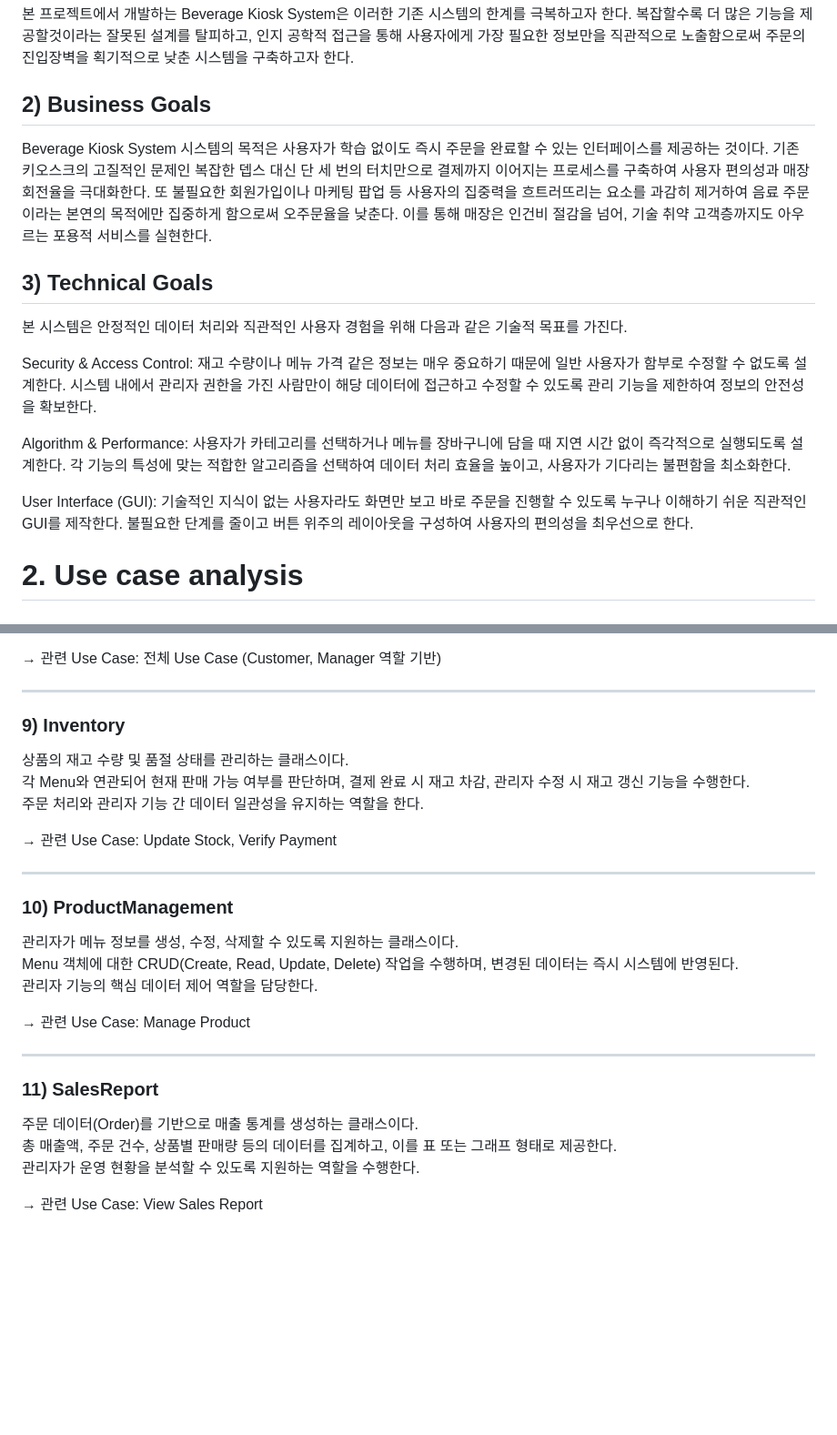
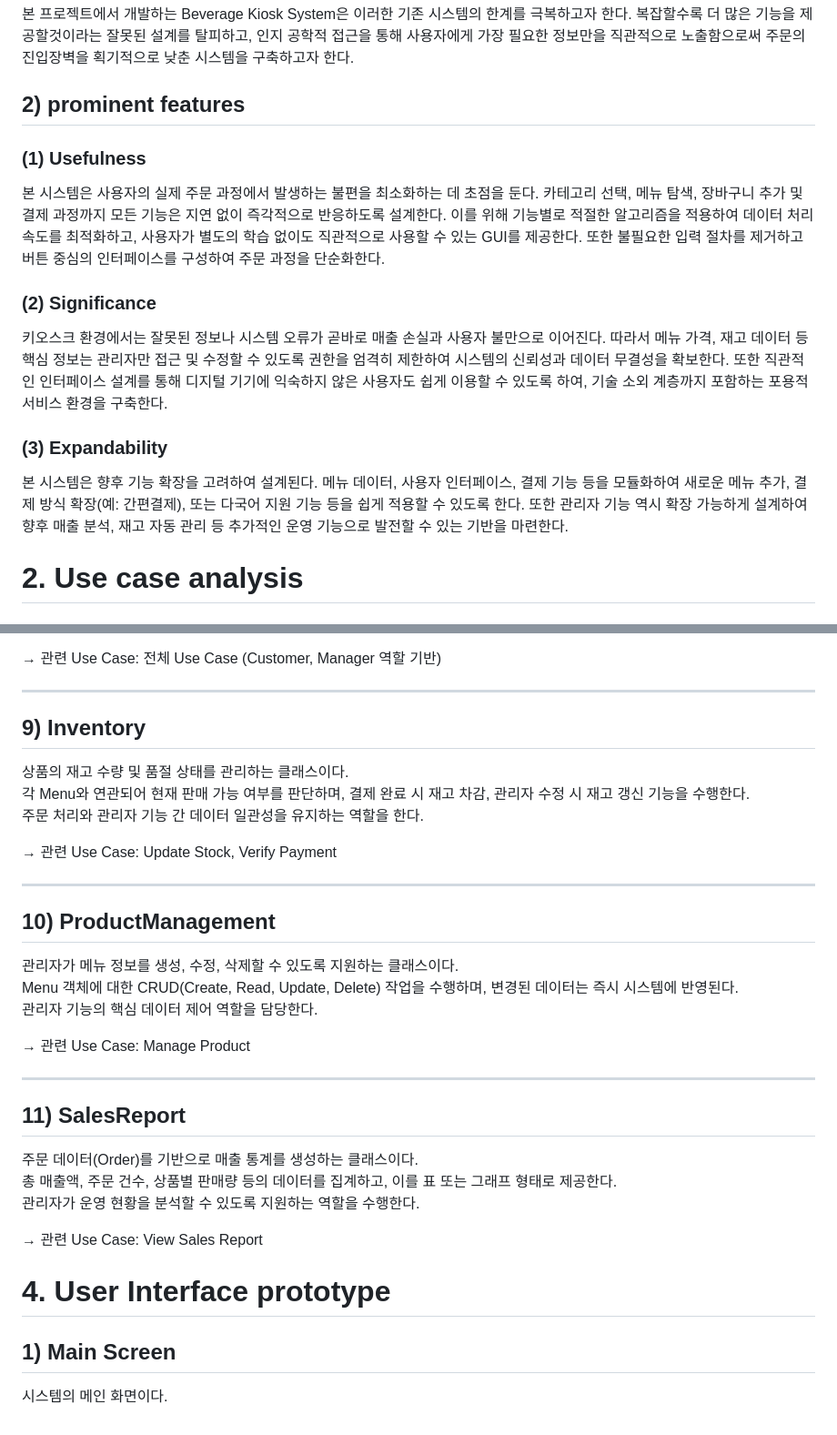
Before and after one commit to huijeong211/Kiosk, a Markdown page: Analysis_[22411967_류희정].md, 2 parts joined by grey strips. Shown at 91% size. Rendered like a GitHub page; blank space fills up the shorter version.

Commit message:
Enhance documentation with new features and goals
Added prominent features and expanded technical goals sections.

```diff
--- a/Analysis_[22411967_류희정].md
+++ b/Analysis_[22411967_류희정].md
@@ -31,19 +31,21 @@ E-mail | wisebestgirl@naver.com
 
 본 프로젝트에서 개발하는 Beverage Kiosk System은 이러한 기존 시스템의 한계를 극복하고자 한다. 복잡할수록 더 많은 기능을 제공할것이라는 잘못된 설계를 탈피하고, 인지 공학적 접근을 통해 사용자에게 가장 필요한 정보만을 직관적으로 노출함으로써 주문의 진입장벽을 획기적으로 낮춘 시스템을 구축하고자 한다.
 
-## 2) Business Goals
-Beverage Kiosk System 시스템의 목적은 사용자가 학습 없이도 즉시 주문을 완료할 수 있는 인터페이스를 제공하는 것이다.
-기존 키오스크의 고질적인 문제인 복잡한 뎁스 대신 단 세 번의 터치만으로 결제까지 이어지는 프로세스를 구축하여 사용자 편의성과 매장 회전율을 극대화한다.
-또 불필요한 회원가입이나 마케팅 팝업 등 사용자의 집중력을 흐트러뜨리는 요소를 과감히 제거하여 음료 주문이라는 본연의 목적에만 집중하게 함으로써 오주문율을 낮춘다. 이를 통해 매장은 인건비 절감을 넘어, 기술 취약 고객층까지도 아우르는 포용적 서비스를 실현한다.
+## 2) prominent features
+### (1) Usefulness
+본 시스템은 사용자의 실제 주문 과정에서 발생하는 불편을 최소화하는 데 초점을 둔다.
+카테고리 선택, 메뉴 탐색, 장바구니 추가 및 결제 과정까지 모든 기능은 지연 없이 즉각적으로 반응하도록 설계한다. 이를 위해 기능별로 적절한 알고리즘을 적용하여 데이터 처리 속도를 최적화하고, 사용자가 별도의 학습 없이도 직관적으로 사용할 수 있는 GUI를 제공한다.
+또한 불필요한 입력 절차를 제거하고 버튼 중심의 인터페이스를 구성하여 주문 과정을 단순화한다.
 
-## 3) Technical Goals
-본 시스템은 안정적인 데이터 처리와 직관적인 사용자 경험을 위해 다음과 같은 기술적 목표를 가진다.
+### (2) Significance
+키오스크 환경에서는 잘못된 정보나 시스템 오류가 곧바로 매출 손실과 사용자 불만으로 이어진다.
+따라서 메뉴 가격, 재고 데이터 등 핵심 정보는 관리자만 접근 및 수정할 수 있도록 권한을 엄격히 제한하여 시스템의 신뢰성과 데이터 무결성을 확보한다.
+또한 직관적인 인터페이스 설계를 통해 디지털 기기에 익숙하지 않은 사용자도 쉽게 이용할 수 있도록 하여, 기술 소외 계층까지 포함하는 포용적 서비스 환경을 구축한다.
 
-Security & Access Control: 재고 수량이나 메뉴 가격 같은 정보는 매우 중요하기 때문에 일반 사용자가 함부로 수정할 수 없도록 설계한다. 시스템 내에서 관리자 권한을 가진 사람만이 해당 데이터에 접근하고 수정할 수 있도록 관리 기능을 제한하여 정보의 안전성을 확보한다.
-
-Algorithm & Performance: 사용자가 카테고리를 선택하거나 메뉴를 장바구니에 담을 때 지연 시간 없이 즉각적으로 실행되도록 설계한다. 각 기능의 특성에 맞는 적합한 알고리즘을 선택하여 데이터 처리 효율을 높이고, 사용자가 기다리는 불편함을 최소화한다.
-
-User Interface (GUI): 기술적인 지식이 없는 사용자라도 화면만 보고 바로 주문을 진행할 수 있도록 누구나 이해하기 쉬운 직관적인 GUI를 제작한다. 불필요한 단계를 줄이고 버튼 위주의 레이아웃을 구성하여 사용자의 편의성을 최우선으로 한다.
+### (3) Expandability
+본 시스템은 향후 기능 확장을 고려하여 설계된다.
+메뉴 데이터, 사용자 인터페이스, 결제 기능 등을 모듈화하여 새로운 메뉴 추가, 결제 방식 확장(예: 간편결제), 또는 다국어 지원 기능 등을 쉽게 적용할 수 있도록 한다.
+또한 관리자 기능 역시 확장 가능하게 설계하여 향후 매출 분석, 재고 자동 관리 등 추가적인 운영 기능으로 발전할 수 있는 기반을 마련한다.
 
 # 2. Use case analysis
 
@@ -747,7 +749,7 @@ Customer(일반 사용자)와 Manager(관리자)로 구분되며, 각 사용자
 
 ---
 
-### 9) Inventory
+## 9) Inventory
 상품의 재고 수량 및 품절 상태를 관리하는 클래스이다.
 각 Menu와 연관되어 현재 판매 가능 여부를 판단하며, 결제 완료 시 재고 차감, 관리자 수정 시 재고 갱신 기능을 수행한다.
 주문 처리와 관리자 기능 간 데이터 일관성을 유지하는 역할을 한다.
@@ -756,7 +758,7 @@ Customer(일반 사용자)와 Manager(관리자)로 구분되며, 각 사용자
 
 ---
 
-### 10) ProductManagement
+## 10) ProductManagement
 관리자가 메뉴 정보를 생성, 수정, 삭제할 수 있도록 지원하는 클래스이다.
 Menu 객체에 대한 CRUD(Create, Read, Update, Delete) 작업을 수행하며, 변경된 데이터는 즉시 시스템에 반영된다.
 관리자 기능의 핵심 데이터 제어 역할을 담당한다.
@@ -765,9 +767,13 @@ Menu 객체에 대한 CRUD(Create, Read, Update, Delete) 작업을 수행하며,
 
 ---
 
-### 11) SalesReport
+## 11) SalesReport
 주문 데이터(Order)를 기반으로 매출 통계를 생성하는 클래스이다.
 총 매출액, 주문 건수, 상품별 판매량 등의 데이터를 집계하고, 이를 표 또는 그래프 형태로 제공한다.
 관리자가 운영 현황을 분석할 수 있도록 지원하는 역할을 수행한다.
 
 → 관련 Use Case: View Sales Report
+
+# 4. User Interface prototype
+## 1) Main Screen
+시스템의 메인 화면이다.
```
Also changed, not shown: other parts of Analysis_[22411967_류희정].md (+9 -9 lines).
